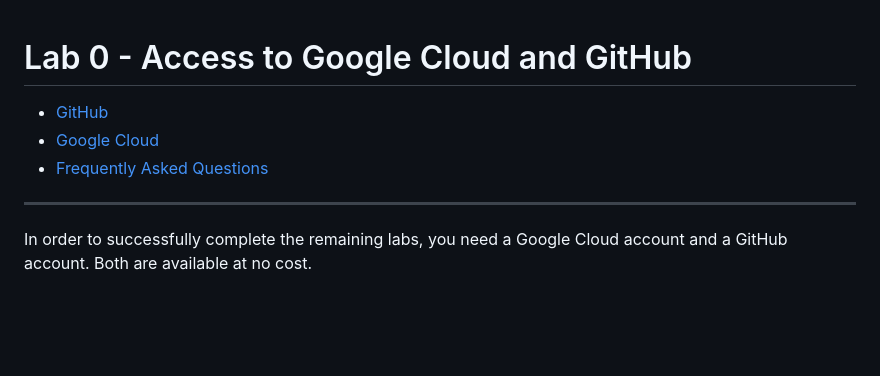
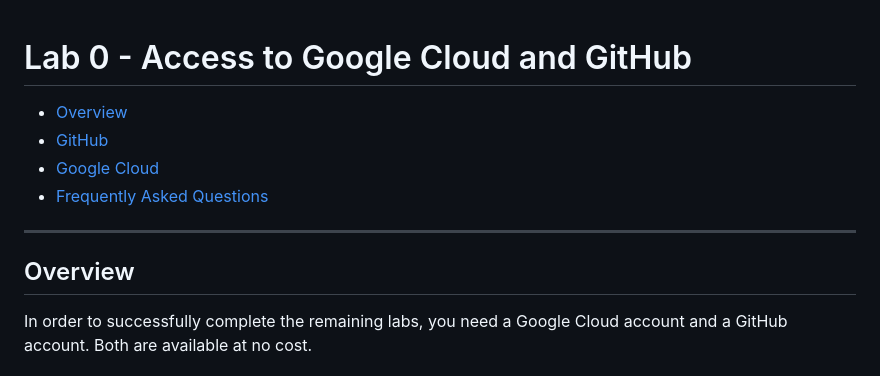
Before and after one commit to softchoice-corp/sc-bootcamp-devops-gc, a Markdown page: docs/lab_0.md, the part around the change. Drawn GitHub-style; blank space fills up the shorter version.

```diff
--- a/docs/lab_0.md
+++ b/docs/lab_0.md
@@ -1,10 +1,13 @@
 # Lab 0 - Access to Google Cloud and GitHub
 
+- [Overview](#Overview)
 - [GitHub](#GitHub)
 - [Google Cloud](#Google-Cloud)
 - [Frequently Asked Questions](#Frequently-Asked-Questions)
 
 ---
+
+## Overview
 
 In order to successfully complete the remaining labs, you need a Google Cloud account and a GitHub account. Both are available at no cost.
 
```
Also changed, not shown: docs/lab_4.md (+19 -5 lines), docs/images/google_github.png (added), docs/images/lab4-cloud-build-create-destroy-trigger-run.gif (added), 3 other files.
